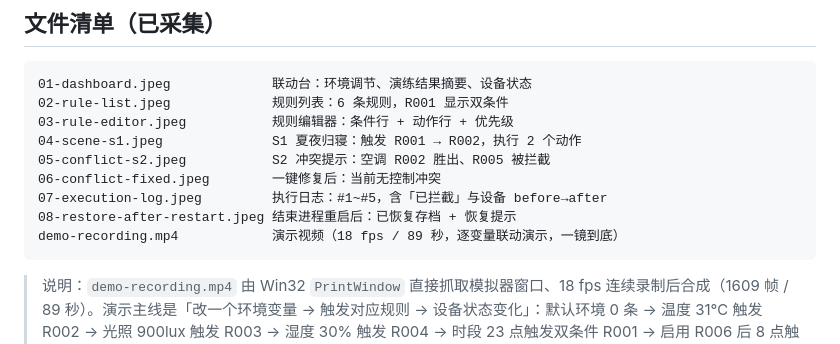
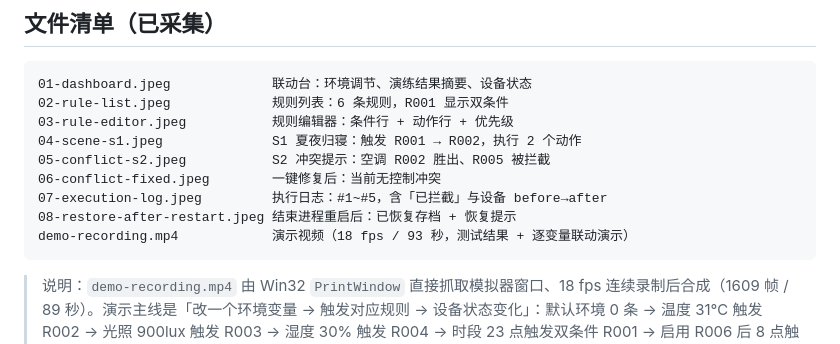
Before and after one commit to sober-free/dormlink-harmony, a Markdown page: screenshots/README.md, the part around the change. Rendered like a GitHub page.

````diff
--- a/screenshots/README.md
+++ b/screenshots/README.md
@@ -13,7 +13,7 @@
 06-conflict-fixed.jpeg        一键修复后：当前无控制冲突
 07-execution-log.jpeg         执行日志：#1~#5，含「已拦截」与设备 before→after
 08-restore-after-restart.jpeg 结束进程重启后：已恢复存档 + 恢复提示
-demo-recording.mp4            演示视频（18 fps / 89 秒，逐变量联动演示，一镜到底）
+demo-recording.mp4            演示视频（18 fps / 93 秒，测试结果 + 逐变量联动演示）
 ```
 
 > 说明：`demo-recording.mp4` 由 Win32 `PrintWindow` 直接抓取模拟器窗口、18 fps 连续录制后合成（1609 帧 / 89 秒）。演示主线是「改一个环境变量 → 触发对应规则 → 设备状态变化」：默认环境 0 条 → 温度 31℃ 触发 R002 → 光照 900lux 触发 R003 → 湿度 30% 触发 R004 → 时段 23 点触发双条件 R001 → 启用 R006 后 8 点触发晨间唤醒（与 R003 争窗帘）→ 切换无人触发 R005（与 R002/R003/R006 三方争用，拦截 3 个）→ S2 场景一键修复 → 日志 → 重启恢复。该模拟器镜像不含系统录屏应用（`pm list packages` 查不到 screenrecorder），官方录屏链路仅支持真机，故采用替代方案，并在报告与 README 中如实标注。
````
Also changed, not shown: README.md (+1 -1 lines), docs/运行与录屏指南.md (+16 -13 lines), docs/测试结果图.png (added), 3 other files.
